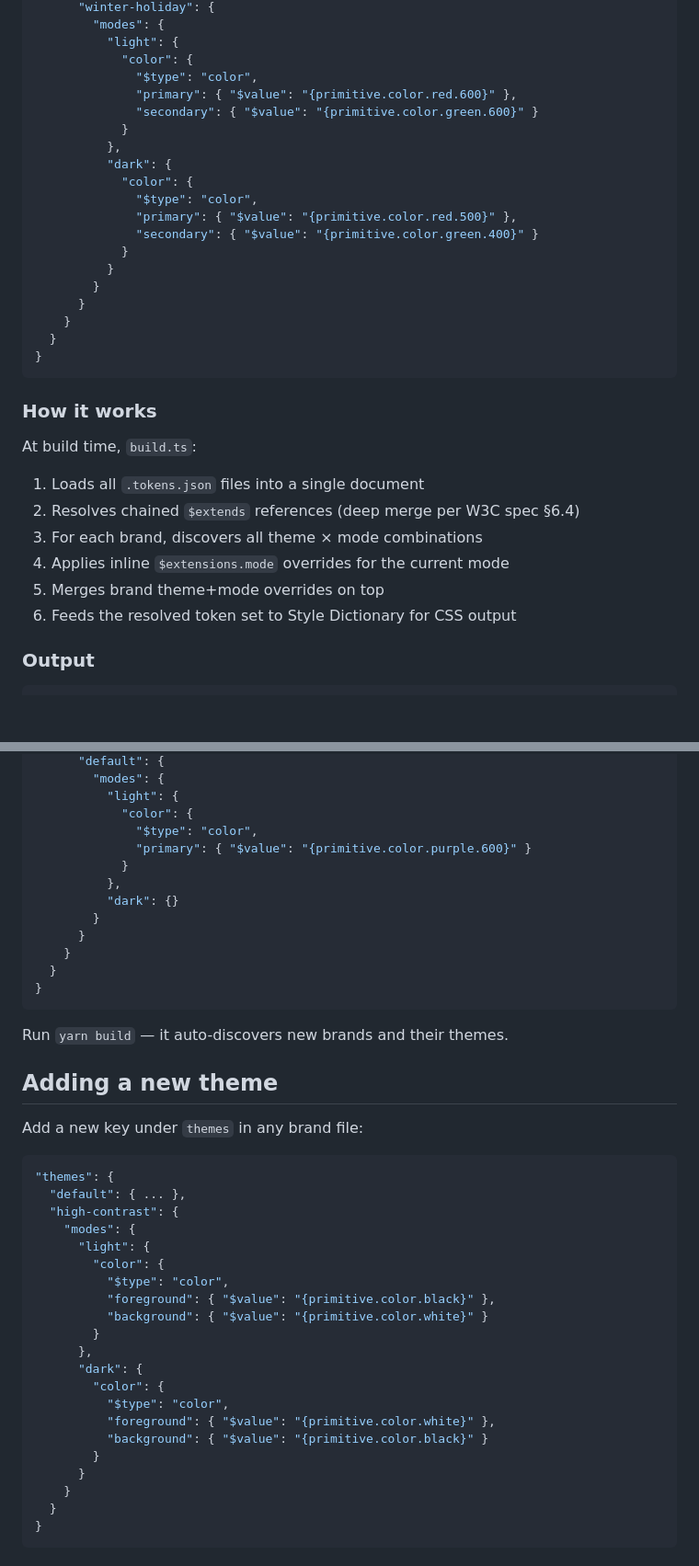
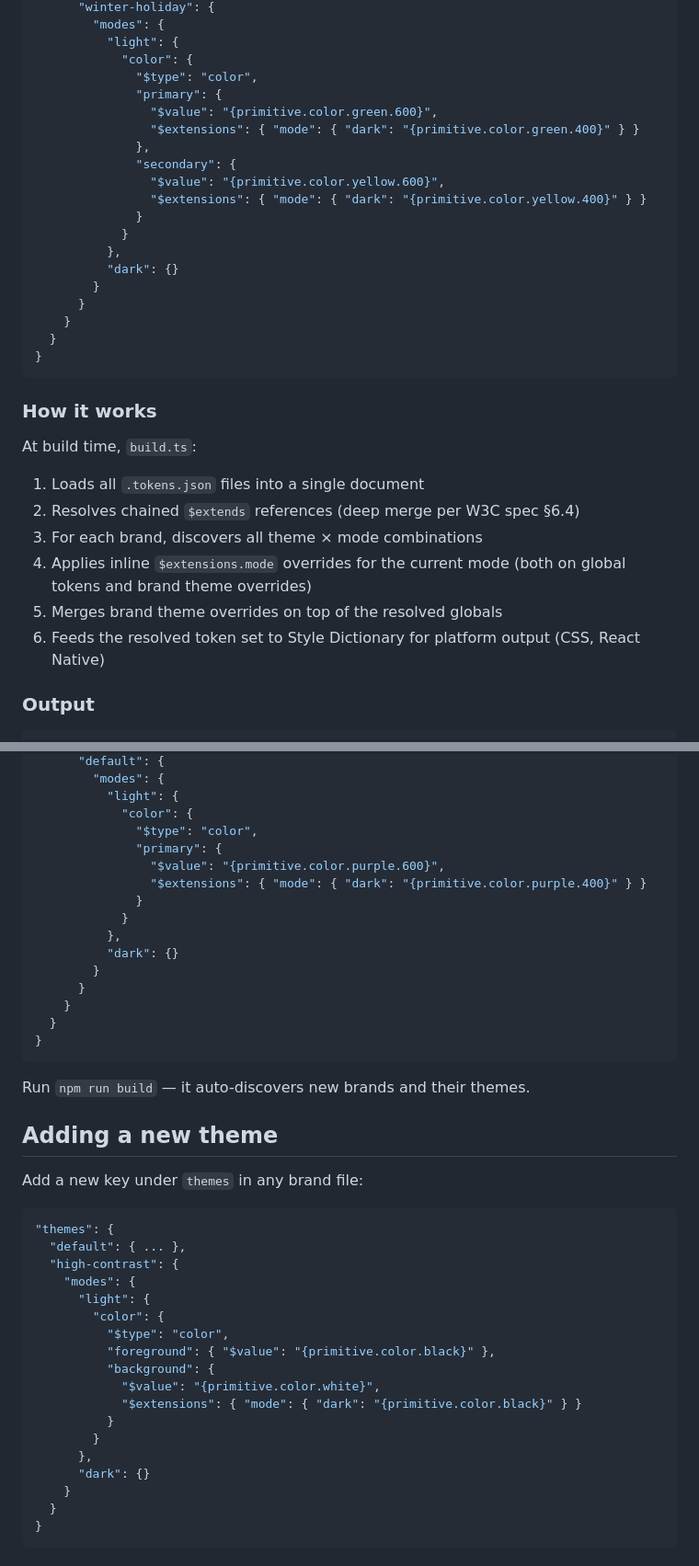
Before and after one commit to hopetambala/style-dictionary-dlite, a Markdown page: README.md, 2 parts joined by grey strips. Shown at 92% size. GitHub-like rendering; blank space fills up the shorter version.

Commit message:
docs: fix outdated documentation

````diff
--- a/README.md
+++ b/README.md
@@ -83,17 +83,17 @@ The `$value` is the default (light). `$extensions.mode.dark` only appears when t
           "light": {
             "color": {
               "$type": "color",
-              "primary": { "$value": "{primitive.color.red.600}" },
-              "secondary": { "$value": "{primitive.color.green.600}" }
+              "primary": {
+                "$value": "{primitive.color.green.600}",
+                "$extensions": { "mode": { "dark": "{primitive.color.green.400}" } }
+              },
+              "secondary": {
+                "$value": "{primitive.color.yellow.600}",
+                "$extensions": { "mode": { "dark": "{primitive.color.yellow.400}" } }
+              }
             }
           },
-          "dark": {
-            "color": {
-              "$type": "color",
-              "primary": { "$value": "{primitive.color.red.500}" },
-              "secondary": { "$value": "{primitive.color.green.400}" }
-            }
-          }
+          "dark": {}
         }
       }
     }
@@ -108,9 +108,9 @@ At build time, `build.ts`:
 1. Loads all `.tokens.json` files into a single document
 2. Resolves chained `$extends` references (deep merge per W3C spec §6.4)
 3. For each brand, discovers all theme × mode combinations
-4. Applies inline `$extensions.mode` overrides for the current mode
-5. Merges brand theme+mode overrides on top
-6. Feeds the resolved token set to Style Dictionary for CSS output
+4. Applies inline `$extensions.mode` overrides for the current mode (both on global tokens and brand theme overrides)
+5. Merges brand theme overrides on top of the resolved globals
+6. Feeds the resolved token set to Style Dictionary for platform output (CSS, React Native)
 
 ### Output
 
@@ -246,7 +254,10 @@ Create `tokens/brands/my-brand.tokens.json`:
           "light": {
             "color": {
               "$type": "color",
-              "primary": { "$value": "{primitive.color.purple.600}" }
+              "primary": {
+                "$value": "{primitive.color.purple.600}",
+                "$extensions": { "mode": { "dark": "{primitive.color.purple.400}" } }
+              }
             }
           },
           "dark": {}
@@ -257,7 +268,7 @@ Create `tokens/brands/my-brand.tokens.json`:
 }
 ```
 
-Run `yarn build` — it auto-discovers new brands and their themes.
+Run `npm run build` — it auto-discovers new brands and their themes.
 
 ## Adding a new theme
 
@@ -272,16 +283,13 @@ Add a new key under `themes` in any brand file:
         "color": {
           "$type": "color",
           "foreground": { "$value": "{primitive.color.black}" },
-          "background": { "$value": "{primitive.color.white}" }
+          "background": {
+            "$value": "{primitive.color.white}",
+            "$extensions": { "mode": { "dark": "{primitive.color.black}" } }
+          }
         }
       },
-      "dark": {
-        "color": {
-          "$type": "color",
-          "foreground": { "$value": "{primitive.color.white}" },
-          "background": { "$value": "{primitive.color.black}" }
-        }
-      }
+      "dark": {}
     }
   }
 }
````
Also changed, not shown: other parts of README.md (+10 -2 lines), 2 other files.
